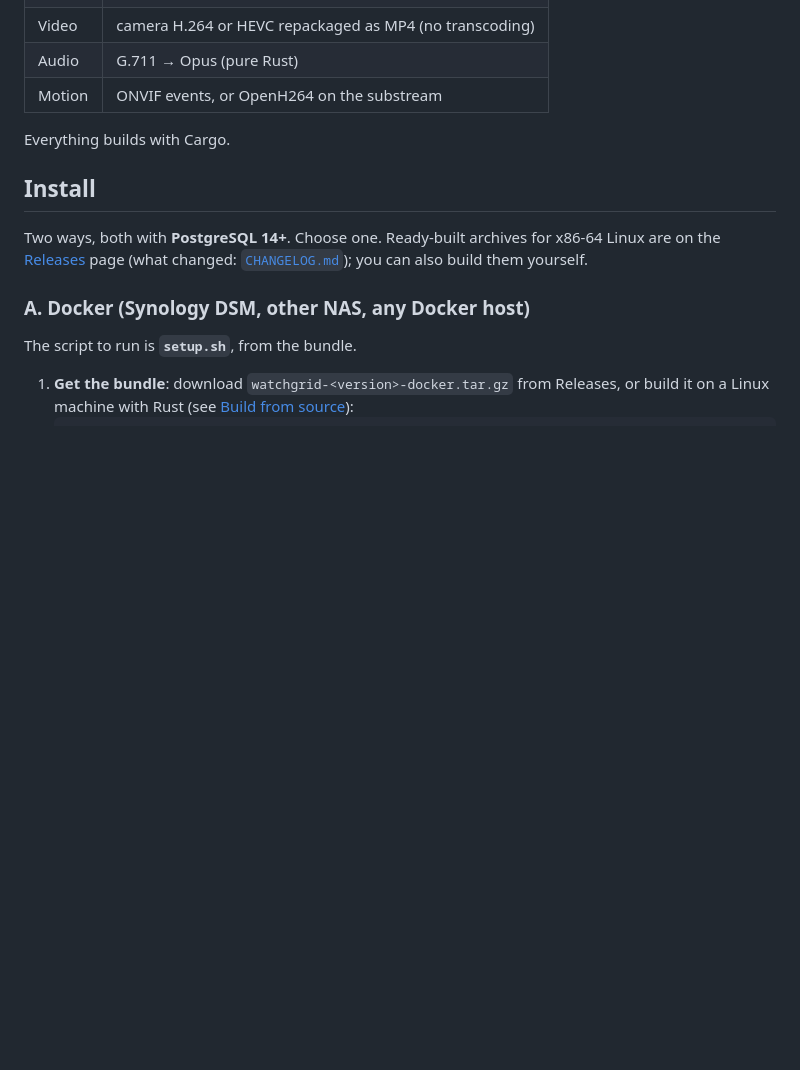
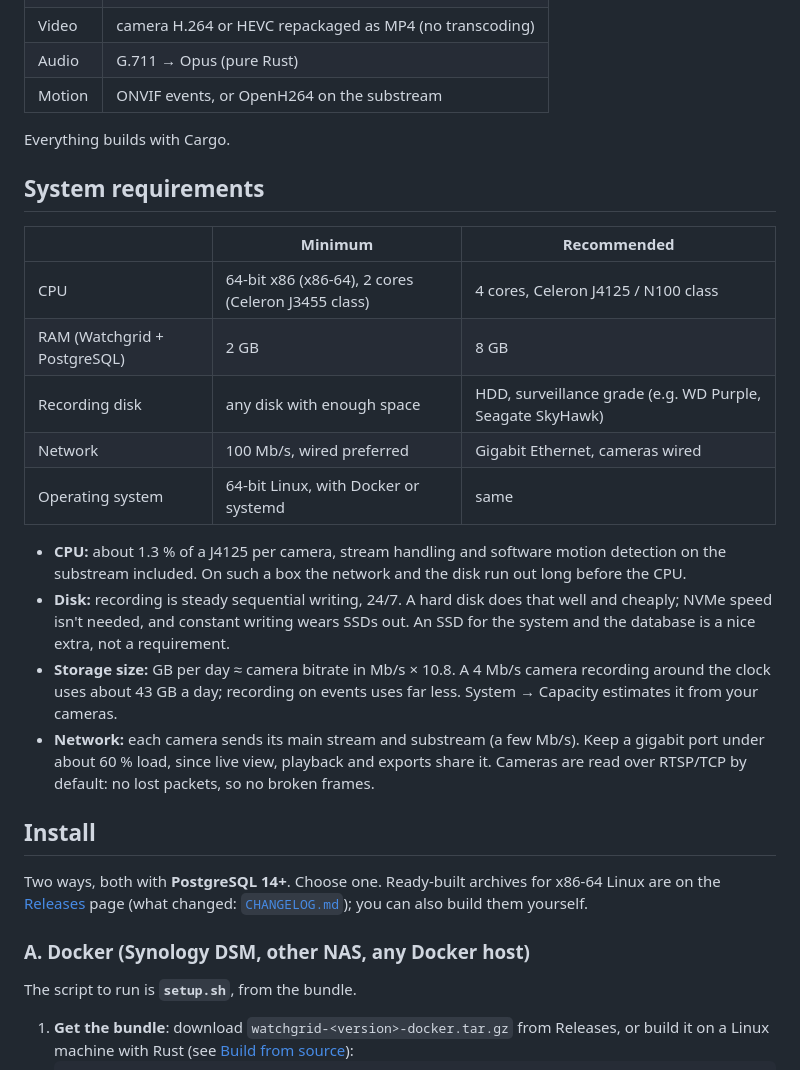
Before and after one commit to madtunebk/Watchgrid, a Markdown page: README.md, the part around the change. GitHub-like rendering; blank space fills up the shorter version.

Commit message:
README: system requirements (minimum and recommended CPU, RAM, disk, network) with the reasons

```diff
--- a/README.md
+++ b/README.md
@@ -37,6 +37,31 @@ streams without B-frame reordering.
 | Motion | ONVIF events, or OpenH264 on the substream |
 
 Everything builds with Cargo.
+
+## System requirements
+
+| | Minimum | Recommended |
+|---|---|---|
+| CPU | 64-bit x86 (x86-64), 2 cores (Celeron J3455 class) | 4 cores, Celeron J4125 / N100 class |
+| RAM (Watchgrid + PostgreSQL) | 2 GB | 8 GB |
+| Recording disk | any disk with enough space | HDD, surveillance grade (e.g. WD Purple, Seagate SkyHawk) |
+| Network | 100 Mb/s, wired preferred | Gigabit Ethernet, cameras wired |
+| Operating system | 64-bit Linux, with Docker or systemd | same |
+
+- **CPU:** about 1.3 % of a J4125 per camera, stream handling and software
+  motion detection on the substream included. On such a box the network
+  and the disk run out long before the CPU.
+- **Disk:** recording is steady sequential writing, 24/7. A hard disk does
+  that well and cheaply; NVMe speed isn't needed, and constant writing wears
+  SSDs out. An SSD for the system and the database is a nice extra, not a
+  requirement.
+- **Storage size:** GB per day ≈ camera bitrate in Mb/s × 10.8. A 4 Mb/s
+  camera recording around the clock uses about 43 GB a day; recording on
+  events uses far less. System → Capacity estimates it from your cameras.
+- **Network:** each camera sends its main stream and substream (a few Mb/s).
+  Keep a gigabit port under about 60 % load, since live view, playback and
+  exports share it. Cameras are read over RTSP/TCP by default: no lost
+  packets, so no broken frames.
 
 ## Install
 
```
